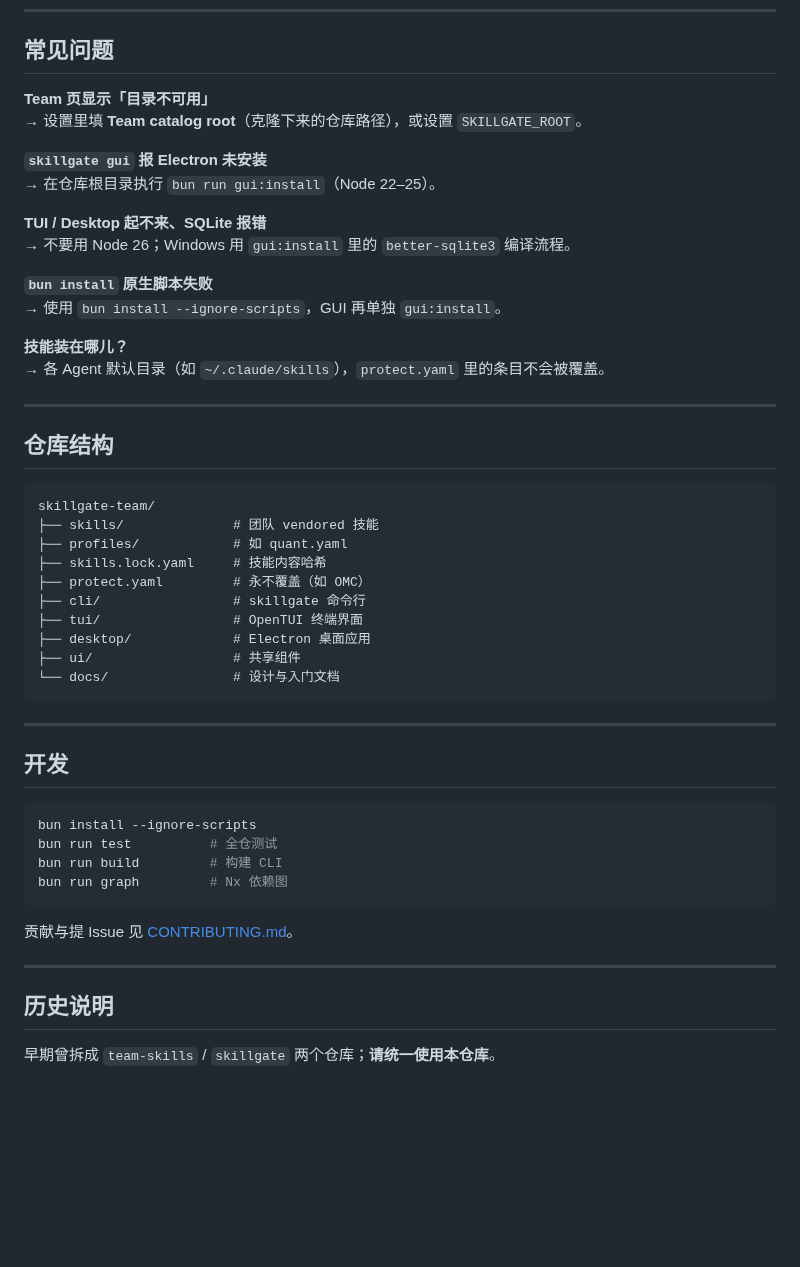
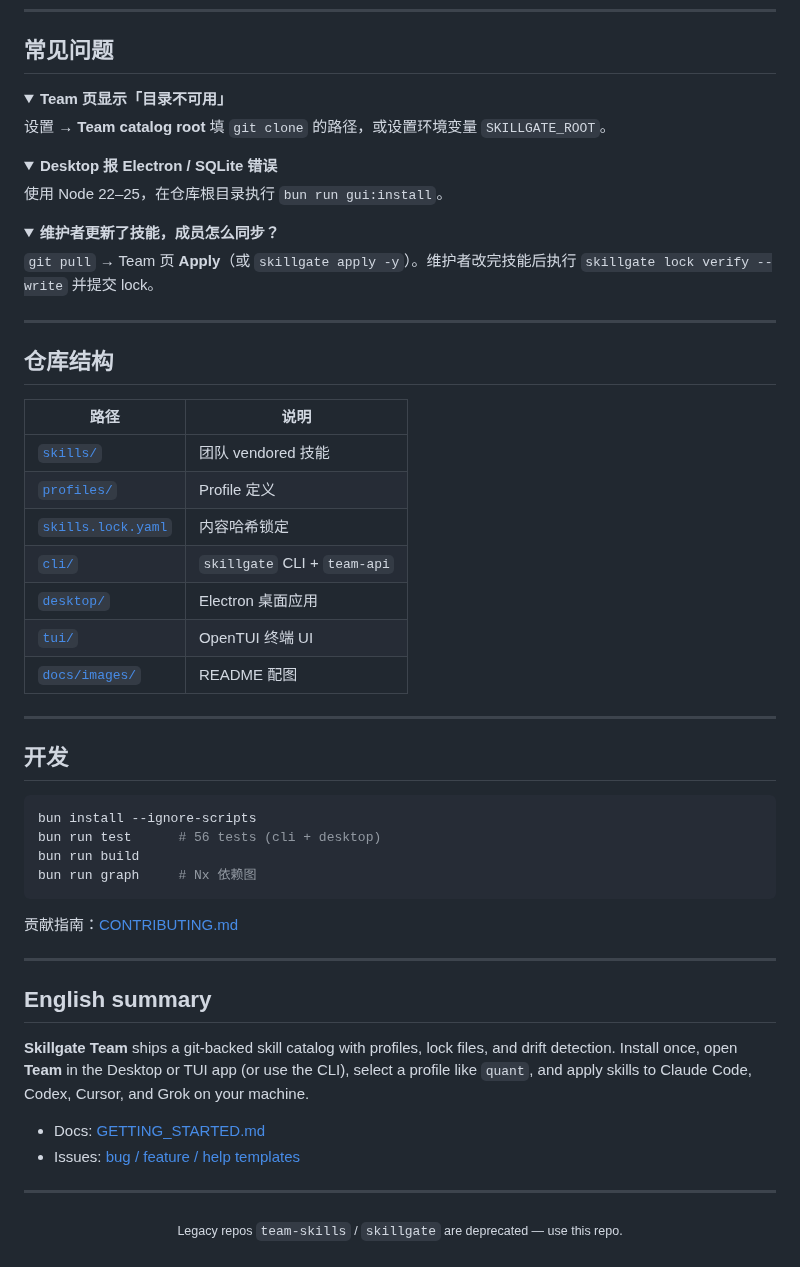
Before and after one commit to 2233admin/skillgate-team, a Markdown page: README.md, the part around one of its changes. Rendered like a GitHub page; folded sections open; blank space fills up the shorter version.

````diff
--- a/README.md
+++ b/README.md
@@ -123,37 +160,37 @@ skillgate team-init --mode required
 
 ## 常见问题
 
-**Team 页显示「目录不可用」**
-→ 设置里填 **Team catalog root**（克隆下来的仓库路径），或设置 `SKILLGATE_ROOT`。
+<details>
+<summary><strong>Team 页显示「目录不可用」</strong></summary>
 
-**`skillgate gui` 报 Electron 未安装**
-→ 在仓库根目录执行 `bun run gui:install`（Node 22–25）。
+设置 → **Team catalog root** 填 `git clone` 的路径，或设置环境变量 `SKILLGATE_ROOT`。
+</details>
 
-**TUI / Desktop 起不来、SQLite 报错**
-→ 不要用 Node 26；Windows 用 `gui:install` 里的 `better-sqlite3` 编译流程。
+<details>
+<summary><strong>Desktop 报 Electron / SQLite 错误</strong></summary>
 
-**`bun install` 原生脚本失败**
-→ 使用 `bun install --ignore-scripts`，GUI 再单独 `gui:install`。
+使用 Node 22–25，在仓库根目录执行 `bun run gui:install`。
+</details>
 
-**技能装在哪儿？**
-→ 各 Agent 默认目录（如 `~/.claude/skills`），`protect.yaml` 里的条目不会被覆盖。
+<details>
+<summary><strong>维护者更新了技能，成员怎么同步？</strong></summary>
+
+`git pull` → Team 页 **Apply**（或 `skillgate apply -y`）。维护者改完技能后执行 `skillgate lock verify --write` 并提交 lock。
+</details>
 
 ---
 
 ## 仓库结构
 
-```
-skillgate-team/
-├── skills/              # 团队 vendored 技能
-├── profiles/            # 如 quant.yaml
-├── skills.lock.yaml     # 技能内容哈希
-├── protect.yaml         # 永不覆盖（如 OMC）
-├── cli/                 # skillgate 命令行
-├── tui/                 # OpenTUI 终端界面
-├── desktop/             # Electron 桌面应用
-├── ui/                  # 共享组件
-└── docs/                # 设计与入门文档
-```
+| 路径 | 说明 |
+|------|------|
+| [`skills/`](skills/) | 团队 vendored 技能 |
+| [`profiles/`](profiles/) | Profile 定义 |
+| [`skills.lock.yaml`](skills.lock.yaml) | 内容哈希锁定 |
+| [`cli/`](cli/) | `skillgate` CLI + `team-api` |
+| [`desktop/`](desktop/) | Electron 桌面应用 |
+| [`tui/`](tui/) | OpenTUI 终端 UI |
+| [`docs/images/`](docs/images/) | README 配图 |
 
 ---
 
@@ -161,15 +198,26 @@ skillgate-team/
 
 ```bash
 bun install --ignore-scripts
-bun run test          # 全仓测试
-bun run build         # 构建 CLI
-bun run graph         # Nx 依赖图
+bun run test      # 56 tests (cli + desktop)
+bun run build
+bun run graph     # Nx 依赖图
 ```
 
-贡献与提 Issue 见 [CONTRIBUTING.md](CONTRIBUTING.md)。
+贡献指南：[CONTRIBUTING.md](CONTRIBUTING.md)
 
 ---
 
-## 历史说明
+## English summary
 
-早期曾拆成 `team-skills` / `skillgate` 两个仓库；**请统一使用本仓库**。
+**Skillgate Team** ships a git-backed skill catalog with profiles, lock files, and drift detection. Install once, open **Team** in the Desktop or TUI app (or use the CLI), select a profile like `quant`, and apply skills to Claude Code, Codex, Cursor, and Grok on your machine.
+
+- Docs: [GETTING_STARTED.md](docs/GETTING_STARTED.md)
+- Issues: [bug / feature / help templates](https://github.com/2233admin/skillgate-team/issues/new/choose)
+
+---
+
+<div align="center">
+
+<sub>Legacy repos <code>team-skills</code> / <code>skillgate</code> are deprecated — use this repo.</sub>
+
+</div>
````
Also changed, not shown: other parts of README.md (+112 -75 lines), docs/GETTING_STARTED.md (+4 -0 lines), docs/images/desktop-team-preview.jpg (added), docs/images/icon.png (added), 3 other files.
